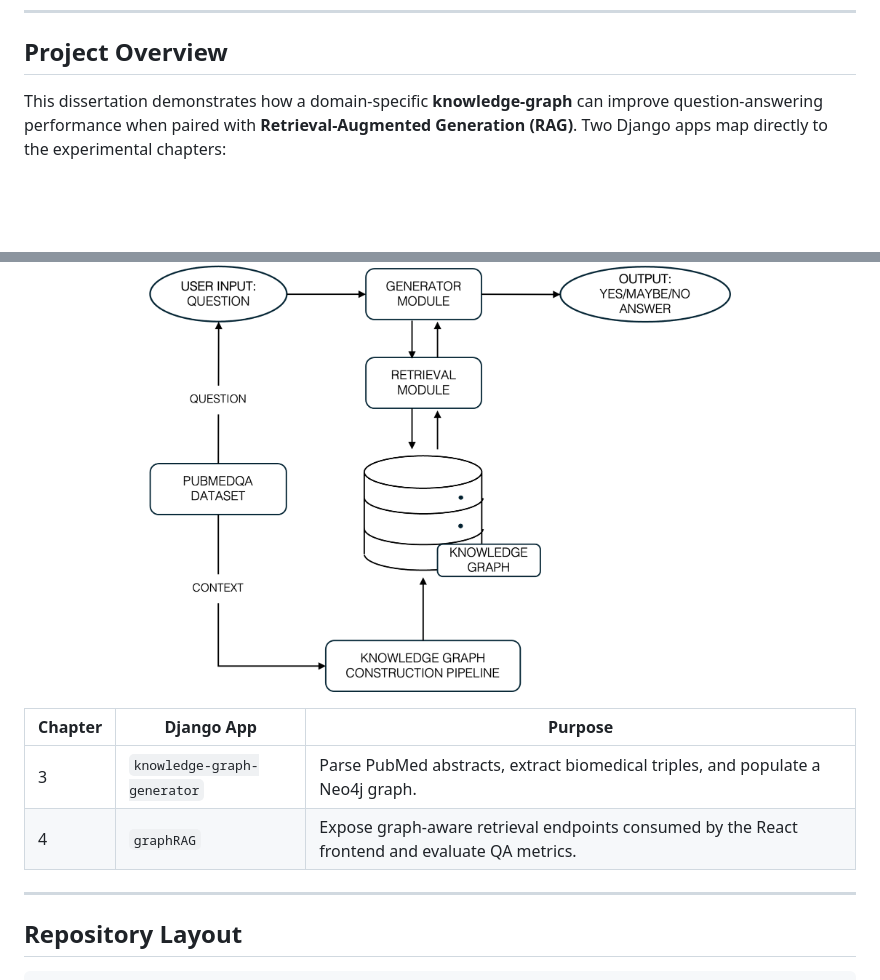
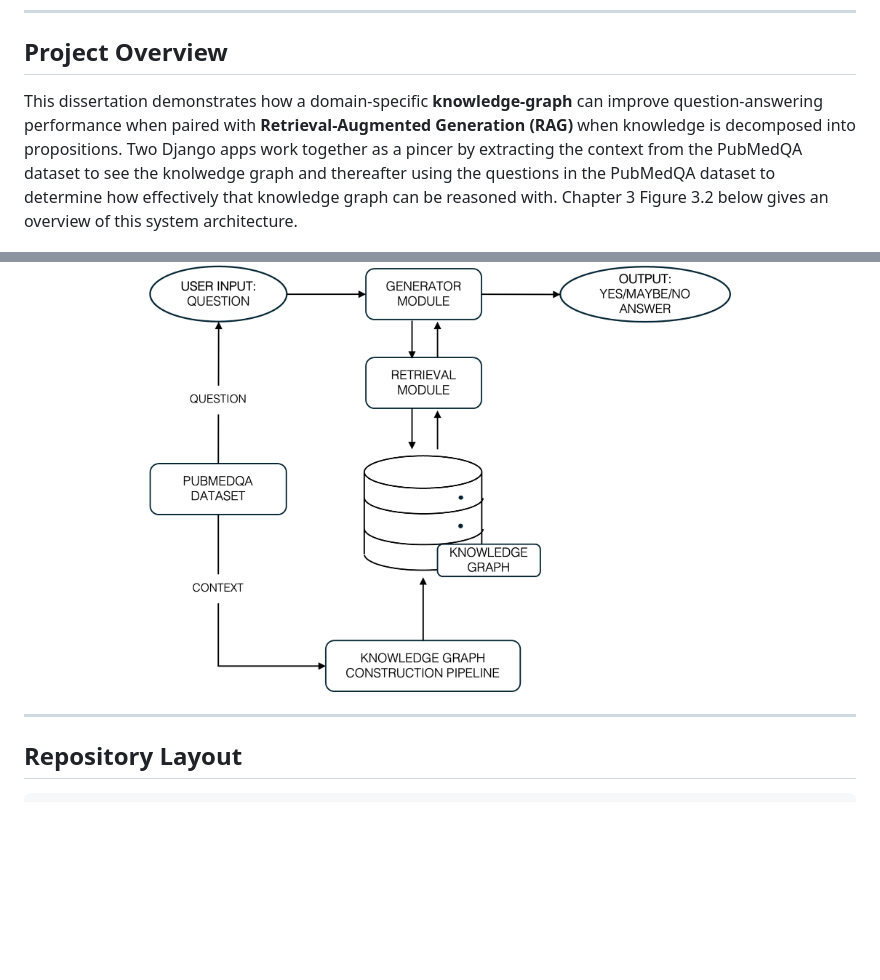
Before and after one commit to witseie-students/2026-T-Elliott-MSc, a Markdown page: README.md, 2 parts joined by grey strips. Drawn GitHub-style; blank space fills up the shorter version.

Commit message:
Updated system architecture overview

```diff
--- a/README.md
+++ b/README.md
@@ -25,15 +25,10 @@
 
 ---
 ## Project Overview
-This dissertation demonstrates how a domain‑specific **knowledge‑graph** can improve question‑answering performance when paired with **Retrieval‑Augmented Generation (RAG)**.  Two Django apps map directly to the experimental chapters:
+This dissertation demonstrates how a domain‑specific **knowledge‑graph** can improve question‑answering performance when paired with **Retrieval‑Augmented Generation (RAG)** when knowledge is decomposed into propositions.  Two Django apps work together as a pincer by extracting the context from the PubMedQA dataset to see the knolwedge graph and thereafter using the questions in the PubMedQA dataset to determine how effectively that knowledge graph can be reasoned with. Chapter 3 Figure 3.2 below gives an overview of this system architecture.
 <p align="center">
   <img src="paper/system_architecture.png" alt="System architecture diagram" width="70%">
 </p>
-
-| Chapter | Django App | Purpose |
-|---------|------------|---------|
-| 3 | `knowledge-graph-generator` | Parse PubMed abstracts, extract biomedical triples, and populate a Neo4j graph. |
-| 4 | `graphRAG` | Expose graph‑aware retrieval endpoints consumed by the React frontend and evaluate QA metrics. |
 
 ---
 ## Repository Layout
```
